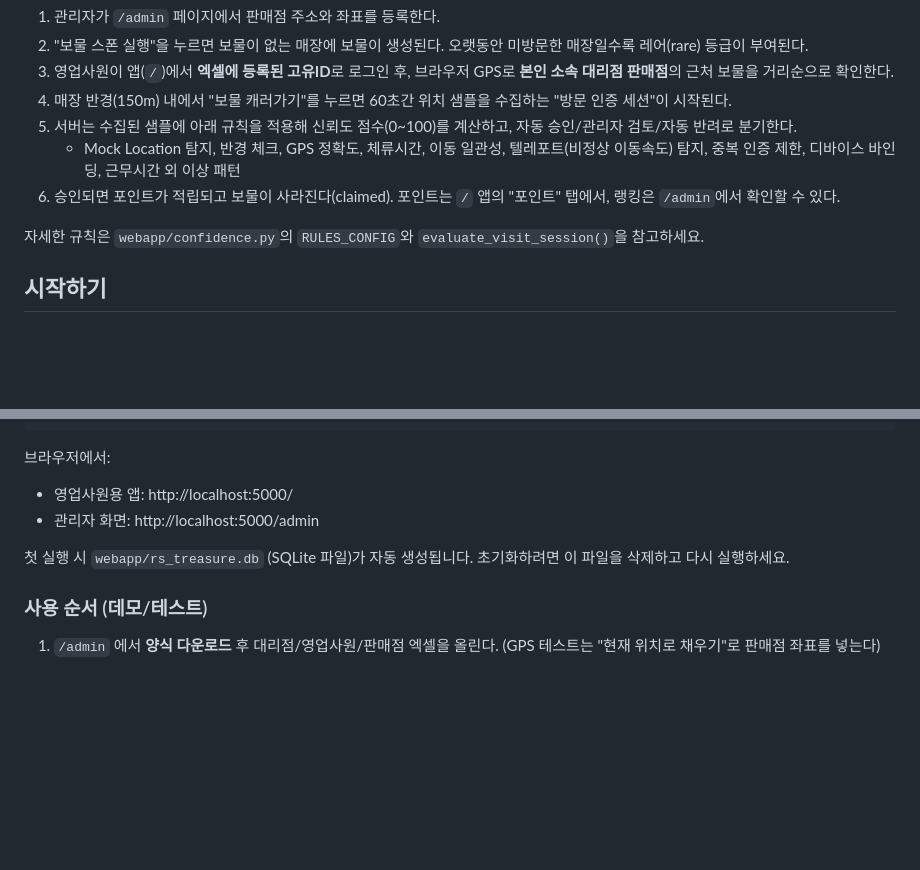
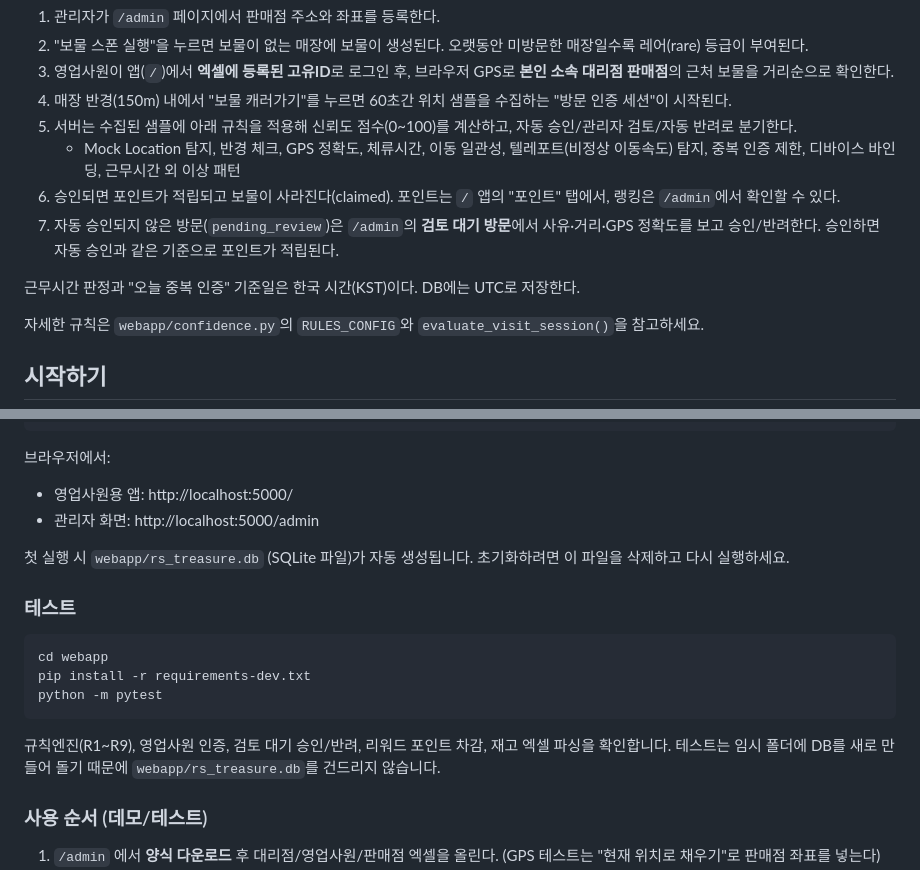
Before and after one commit to Gobayahshi/RS_treasure_hunter, a Markdown page: README.md, 2 parts joined by grey strips. Drawn GitHub-style; blank space fills up the shorter version.

````diff
--- a/README.md
+++ b/README.md
@@ -30,6 +30,9 @@ webapp/
 5. 서버는 수집된 샘플에 아래 규칙을 적용해 신뢰도 점수(0~100)를 계산하고, 자동 승인/관리자 검토/자동 반려로 분기한다.
    - Mock Location 탐지, 반경 체크, GPS 정확도, 체류시간, 이동 일관성, 텔레포트(비정상 이동속도) 탐지, 중복 인증 제한, 디바이스 바인딩, 근무시간 외 이상 패턴
 6. 승인되면 포인트가 적립되고 보물이 사라진다(claimed). 포인트는 `/` 앱의 "포인트" 탭에서, 랭킹은 `/admin`에서 확인할 수 있다.
+7. 자동 승인되지 않은 방문(`pending_review`)은 `/admin`의 **검토 대기 방문**에서 사유·거리·GPS 정확도를 보고 승인/반려한다. 승인하면 자동 승인과 같은 기준으로 포인트가 적립된다.
+
+근무시간 판정과 "오늘 중복 인증" 기준일은 한국 시간(KST)이다. DB에는 UTC로 저장한다.
 
 자세한 규칙은 `webapp/confidence.py`의 `RULES_CONFIG`와 `evaluate_visit_session()`을 참고하세요.
 
@@ -52,6 +55,17 @@ python app.py
 
 첫 실행 시 `webapp/rs_treasure.db` (SQLite 파일)가 자동 생성됩니다. 초기화하려면 이 파일을 삭제하고 다시 실행하세요.
 
+### 테스트
+
+```bash
+cd webapp
+pip install -r requirements-dev.txt
+python -m pytest
+```
+
+규칙엔진(R1~R9), 영업사원 인증, 검토 대기 승인/반려, 리워드 포인트 차감, 재고 엑셀 파싱을 확인합니다.
+테스트는 임시 폴더에 DB를 새로 만들어 돌기 때문에 `webapp/rs_treasure.db`를 건드리지 않습니다.
+
 ### 사용 순서 (데모/테스트)
 
 1. `/admin` 에서 **양식 다운로드** 후 대리점/영업사원/판매점 엑셀을 올린다. (GPS 테스트는 "현재 위치로 채우기"로 판매점 좌표를 넣는다)
````
Also changed, not shown: CLAUDE.md (added, +156 -0 lines).
